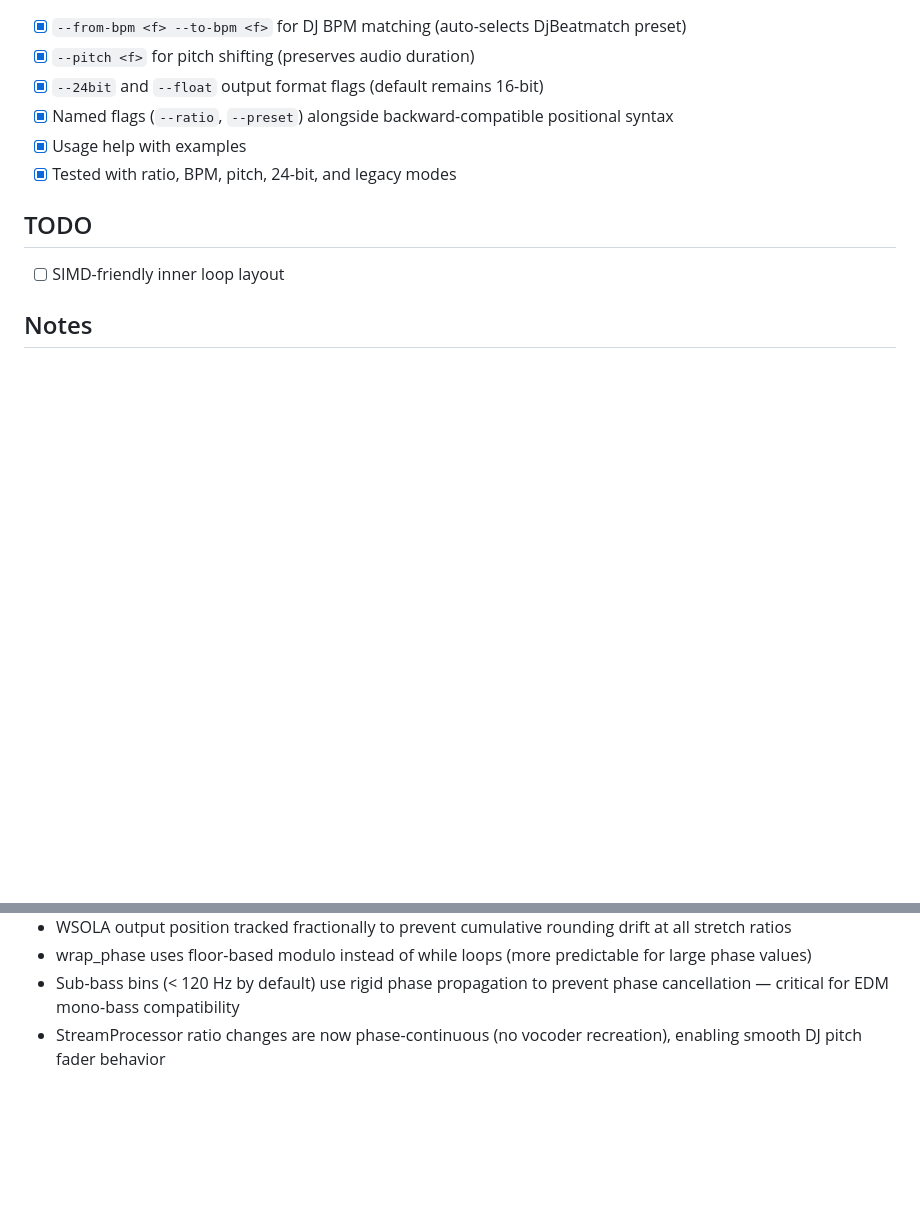
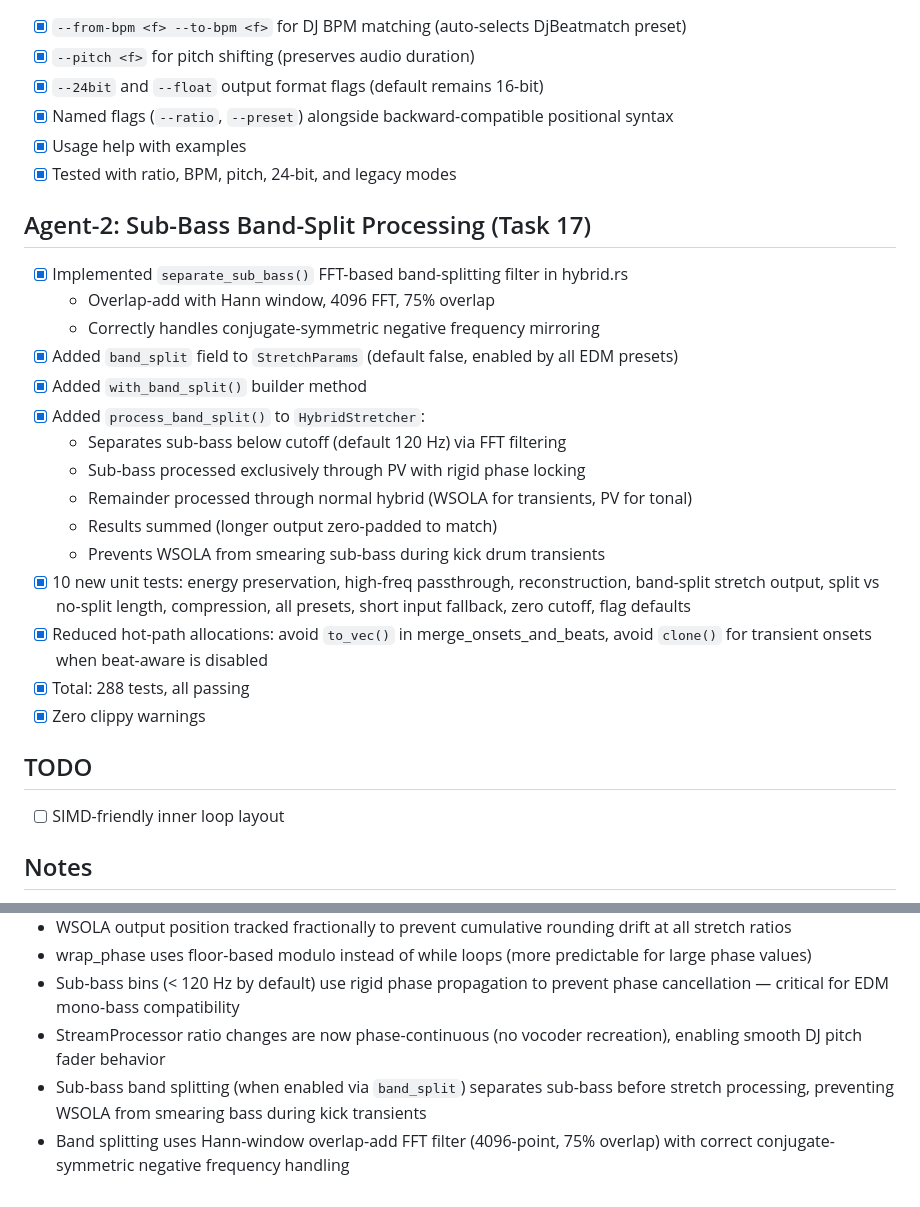
Before and after one commit to robmorgan/timestretch-rs, a Markdown page: PROGRESS.md, 2 parts joined by grey strips. GitHub-like rendering; blank space fills up the shorter version.

Commit message:
docs: update PROGRESS.md with band-split processing and allocation improvements [agent-2]
Co-Authored-By: Claude Opus 4.6 <noreply@anthropic.com>

```diff
--- a/PROGRESS.md
+++ b/PROGRESS.md
@@ -386,6 +386,26 @@
 - [x] Usage help with examples
 - [x] Tested with ratio, BPM, pitch, 24-bit, and legacy modes
 
+## Agent-2: Sub-Bass Band-Split Processing (Task 17)
+- [x] Implemented `separate_sub_bass()` FFT-based band-splitting filter in hybrid.rs
+  - Overlap-add with Hann window, 4096 FFT, 75% overlap
+  - Correctly handles conjugate-symmetric negative frequency mirroring
+- [x] Added `band_split` field to `StretchParams` (default false, enabled by all EDM presets)
+- [x] Added `with_band_split()` builder method
+- [x] Added `process_band_split()` to `HybridStretcher`:
+  - Separates sub-bass below cutoff (default 120 Hz) via FFT filtering
+  - Sub-bass processed exclusively through PV with rigid phase locking
+  - Remainder processed through normal hybrid (WSOLA for transients, PV for tonal)
+  - Results summed (longer output zero-padded to match)
+  - Prevents WSOLA from smearing sub-bass during kick drum transients
+- [x] 10 new unit tests: energy preservation, high-freq passthrough, reconstruction,
+      band-split stretch output, split vs no-split length, compression, all presets,
+      short input fallback, zero cutoff, flag defaults
+- [x] Reduced hot-path allocations: avoid `to_vec()` in merge_onsets_and_beats,
+      avoid `clone()` for transient onsets when beat-aware is disabled
+- [x] Total: 288 tests, all passing
+- [x] Zero clippy warnings
+
 ## TODO
 - [ ] SIMD-friendly inner loop layout
 
@@ -398,3 +418,5 @@
 - wrap_phase uses floor-based modulo instead of while loops (more predictable for large phase values)
 - Sub-bass bins (< 120 Hz by default) use rigid phase propagation to prevent phase cancellation — critical for EDM mono-bass compatibility
 - StreamProcessor ratio changes are now phase-continuous (no vocoder recreation), enabling smooth DJ pitch fader behavior
+- Sub-bass band splitting (when enabled via `band_split`) separates sub-bass before stretch processing, preventing WSOLA from smearing bass during kick transients
+- Band splitting uses Hann-window overlap-add FFT filter (4096-point, 75% overlap) with correct conjugate-symmetric negative frequency handling
```
